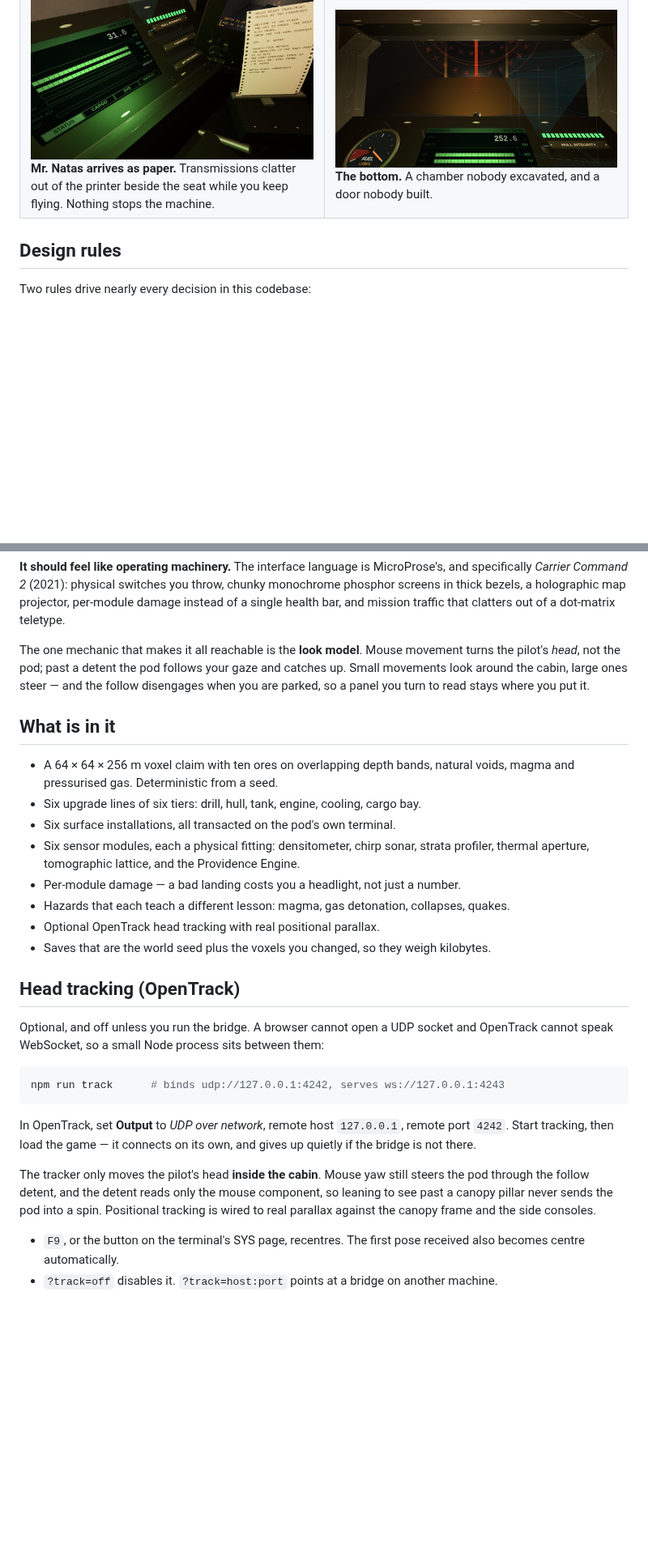
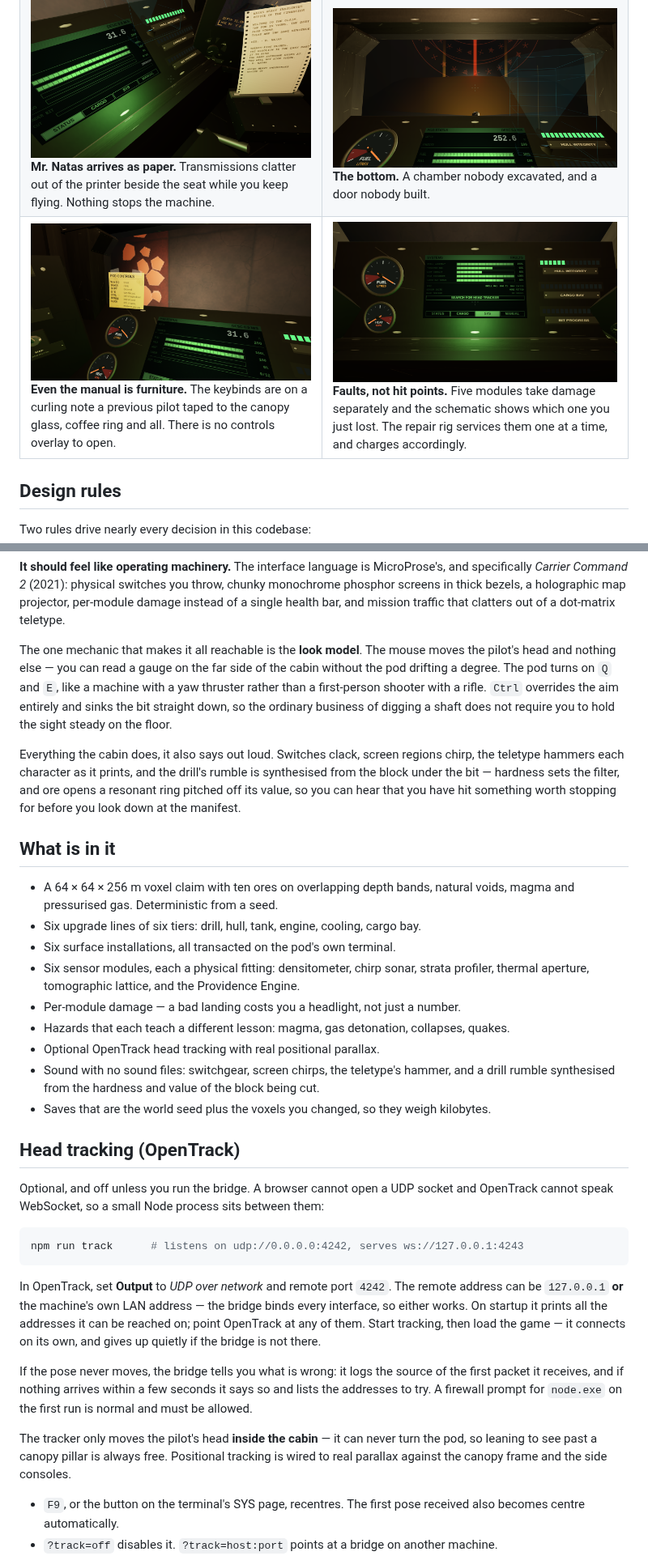
Before and after one commit to NicksSoftwareFun/Opus-5-Motherload-Recreation, a Markdown page: README.md, 2 parts joined by grey strips. Shown at 81% size. GitHub-like rendering; pictures changed too: docs/screenshots/sticky-note.png (added); blank space fills up the shorter version.

````diff
--- a/README.md
+++ b/README.md
@@ -70,6 +76,7 @@ anywhere in the project.
 | ![The chase camera feed on the right console](docs/screenshots/chase-feed.png) **Hull optics.** Three cameras, one CRT, one rotary knob. It is the only way to ever see the machine you are flying. | ![The volumetric mine map projected above the dash](docs/screenshots/hologram.png) **The mine map.** A projector on the dash throws up the claim with every metre you have cut, your pod inside it, and a tether to the surface. |
 | ![The chirp sonar scope and strata profiler](docs/screenshots/sensor-suite.png) **The sensor racks.** They start empty. Each module the bureau sells bolts into a named bay, so you can see the holes in your own cockpit. | ![Ore and magma visible through solid rock](docs/screenshots/providence.png) **The Providence Engine.** 666,000 credits, sold without a specification. It shows you every seam within forty metres straight through the rock, and it bills you by the second. |
 | ![The dot-matrix teletype printing a transmission](docs/screenshots/teletype.png) **Mr. Natas arrives as paper.** Transmissions clatter out of the printer beside the seat while you keep flying. Nothing stops the machine. | ![The seal at the bottom of the claim, opening](docs/screenshots/the-seal.png) **The bottom.** A chamber nobody excavated, and a door nobody built. |
+| ![A yellow sticky note taped to the canopy listing the controls](docs/screenshots/sticky-note.png) **Even the manual is furniture.** The keybinds are on a curling note a previous pilot taped to the canopy glass, coffee ring and all. There is no controls overlay to open. | ![The systems schematic showing damaged modules](docs/screenshots/faults.png) **Faults, not hit points.** Five modules take damage separately and the schematic shows which one you just lost. The repair rig services them one at a time, and charges accordingly. |
 
 ## Design rules
 
@@ -88,10 +95,18 @@ monochrome phosphor screens in thick bezels, a holographic map projector, per-mo
 damage instead of a single health bar, and mission traffic that clatters out of a
 dot-matrix teletype.
 
-The one mechanic that makes it all reachable is the **look model**. Mouse movement
-turns the pilot's *head*, not the pod; past a detent the pod follows your gaze and
-catches up. Small movements look around the cabin, large ones steer — and the follow
-disengages when you are parked, so a panel you turn to read stays where you put it.
+The one mechanic that makes it all reachable is the **look model**. The mouse moves
+the pilot's head and nothing else — you can read a gauge on the far side of the cabin
+without the pod drifting a degree. The pod turns on `Q` and `E`, like a machine with a
+yaw thruster rather than a first-person shooter with a rifle. `Ctrl` overrides the aim
+entirely and sinks the bit straight down, so the ordinary business of digging a shaft
+does not require you to hold the sight steady on the floor.
+
+Everything the cabin does, it also says out loud. Switches clack, screen regions chirp,
+the teletype hammers each character as it prints, and the drill's rumble is synthesised
+from the block under the bit — hardness sets the filter, and ore opens a resonant ring
+pitched off its value, so you can hear that you have hit something worth stopping for
+before you look down at the manifest.
 
 ## What is in it
 
@@ -104,6 +119,8 @@ disengages when you are parked, so a panel you turn to read stays where you put
 - Per-module damage — a bad landing costs you a headlight, not just a number.
 - Hazards that each teach a different lesson: magma, gas detonation, collapses, quakes.
 - Optional OpenTrack head tracking with real positional parallax.
+- Sound with no sound files: switchgear, screen chirps, the teletype's hammer, and a
+  drill rumble synthesised from the hardness and value of the block being cut.
 - Saves that are the world seed plus the voxels you changed, so they weigh kilobytes.
 
 ## Head tracking (OpenTrack)
@@ -112,17 +129,23 @@ Optional, and off unless you run the bridge. A browser cannot open a UDP socket
 OpenTrack cannot speak WebSocket, so a small Node process sits between them:
 
 ```bash
-npm run track      # binds udp://127.0.0.1:4242, serves ws://127.0.0.1:4243
+npm run track      # listens on udp://0.0.0.0:4242, serves ws://127.0.0.1:4243
 ```
 
-In OpenTrack, set **Output** to *UDP over network*, remote host `127.0.0.1`, remote
-port `4242`. Start tracking, then load the game — it connects on its own, and gives up
-quietly if the bridge is not there.
+In OpenTrack, set **Output** to *UDP over network* and remote port `4242`. The remote
+address can be `127.0.0.1` **or** the machine's own LAN address — the bridge binds every
+interface, so either works. On startup it prints all the addresses it can be reached on;
+point OpenTrack at any of them. Start tracking, then load the game — it connects on its
+own, and gives up quietly if the bridge is not there.
 
-The tracker only moves the pilot's head **inside the cabin**. Mouse yaw still steers
-the pod through the follow detent, and the detent reads only the mouse component, so
-leaning to see past a canopy pillar never sends the pod into a spin. Positional
-tracking is wired to real parallax against the canopy frame and the side consoles.
+If the pose never moves, the bridge tells you what is wrong: it logs the source of the
+first packet it receives, and if nothing arrives within a few seconds it says so and
+lists the addresses to try. A firewall prompt for `node.exe` on the first run is normal
+and must be allowed.
+
+The tracker only moves the pilot's head **inside the cabin** — it can never turn the
+pod, so leaning to see past a canopy pillar is always free. Positional tracking is wired
+to real parallax against the canopy frame and the side consoles.
 
 - `F9`, or the button on the terminal's SYS page, recentres. The first pose received
   also becomes centre automatically.
````
Also changed, not shown: other parts of README.md (+9 -3 lines), RELEASE_NOTES.md (+18 -7 lines), 15 other files.
